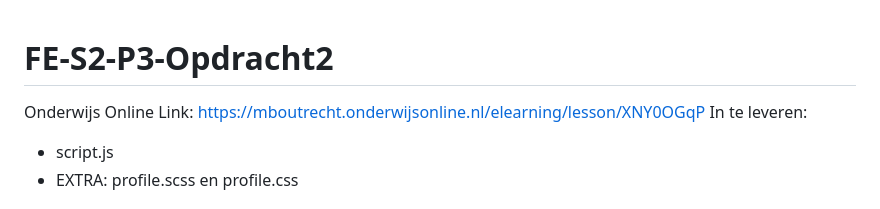
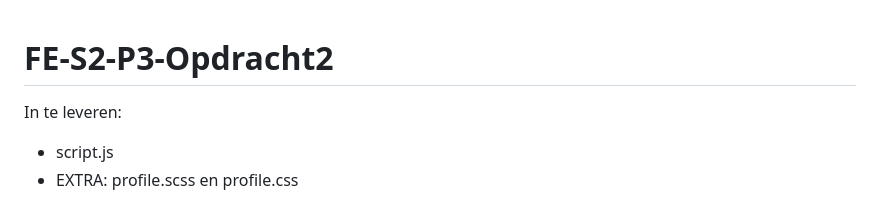
Before and after one commit to JEMX-mbou/FE-S2-P3-Opdracht1, a Markdown page: README.md, the part around the change. Rendered like a GitHub page.

```diff
--- a/README.md
+++ b/README.md
@@ -1,6 +1,5 @@
 # FE-S2-P3-Opdracht2
 
-Onderwijs Online Link: https://mboutrecht.onderwijsonline.nl/elearning/lesson/XNY0OGqP
 In te leveren:
 - script.js
 - EXTRA: profile.scss en profile.css
```
